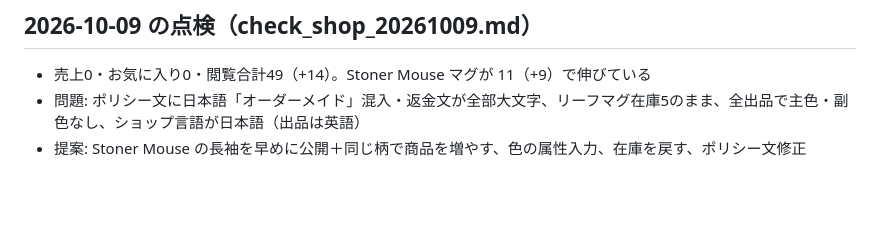
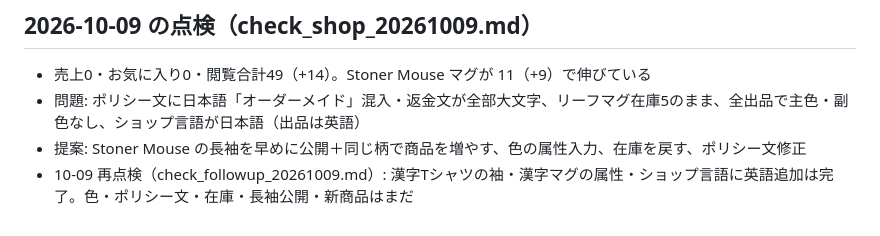
Before and after one commit to m08046430330-hub/-, a Markdown page: PROGRESS.md, the part around the change. GitHub-like rendering; blank space fills up the shorter version.

```diff
--- a/PROGRESS.md
+++ b/PROGRESS.md
@@ -78,3 +78,4 @@
 - 売上0・お気に入り0・閲覧合計49（+14）。Stoner Mouse マグが 11（+9）で伸びている
 - 問題: ポリシー文に日本語「オーダーメイド」混入・返金文が全部大文字、リーフマグ在庫5のまま、全出品で主色・副色なし、ショップ言語が日本語（出品は英語）
 - 提案: Stoner Mouse の長袖を早めに公開＋同じ柄で商品を増やす、色の属性入力、在庫を戻す、ポリシー文修正
+- 10-09 再点検（check_followup_20261009.md）: 漢字Tシャツの袖・漢字マグの属性・ショップ言語に英語追加は完了。色・ポリシー文・在庫・長袖公開・新商品はまだ
```
Also changed, not shown: check_followup_20261009.md (added, +23 -0 lines).
